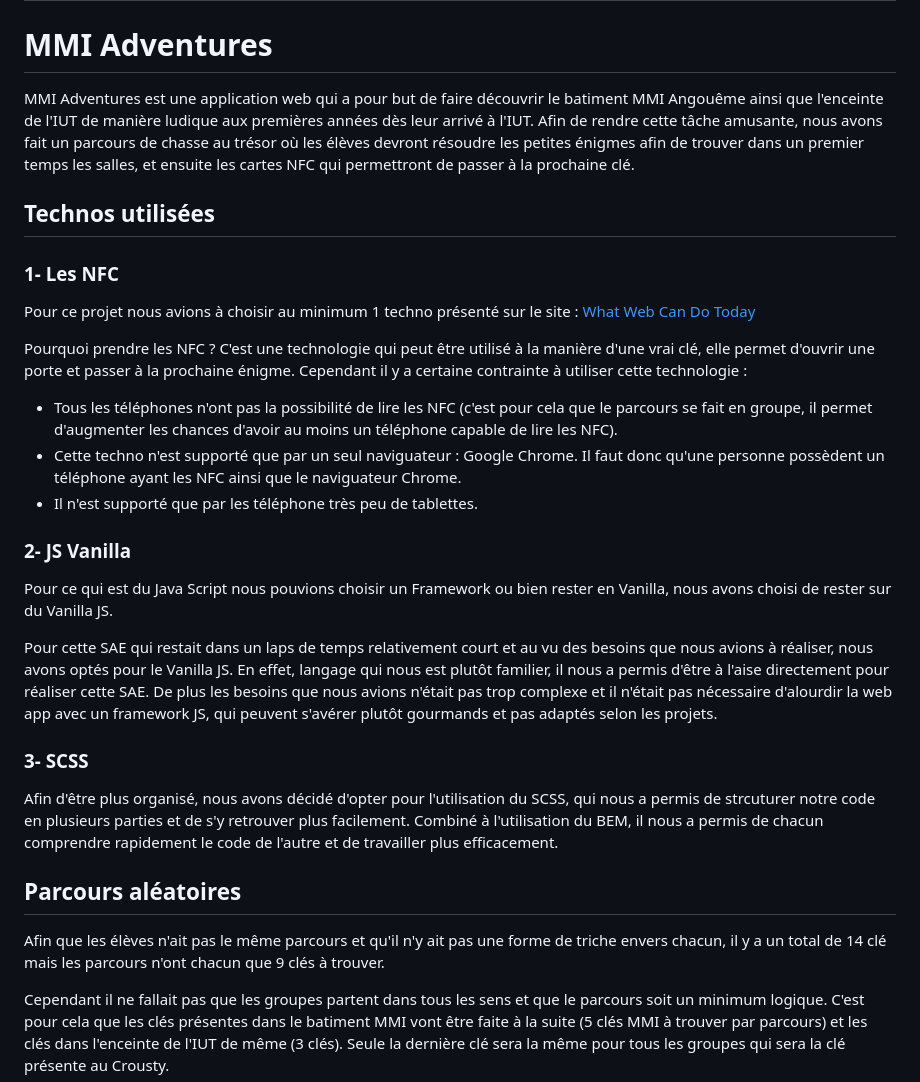
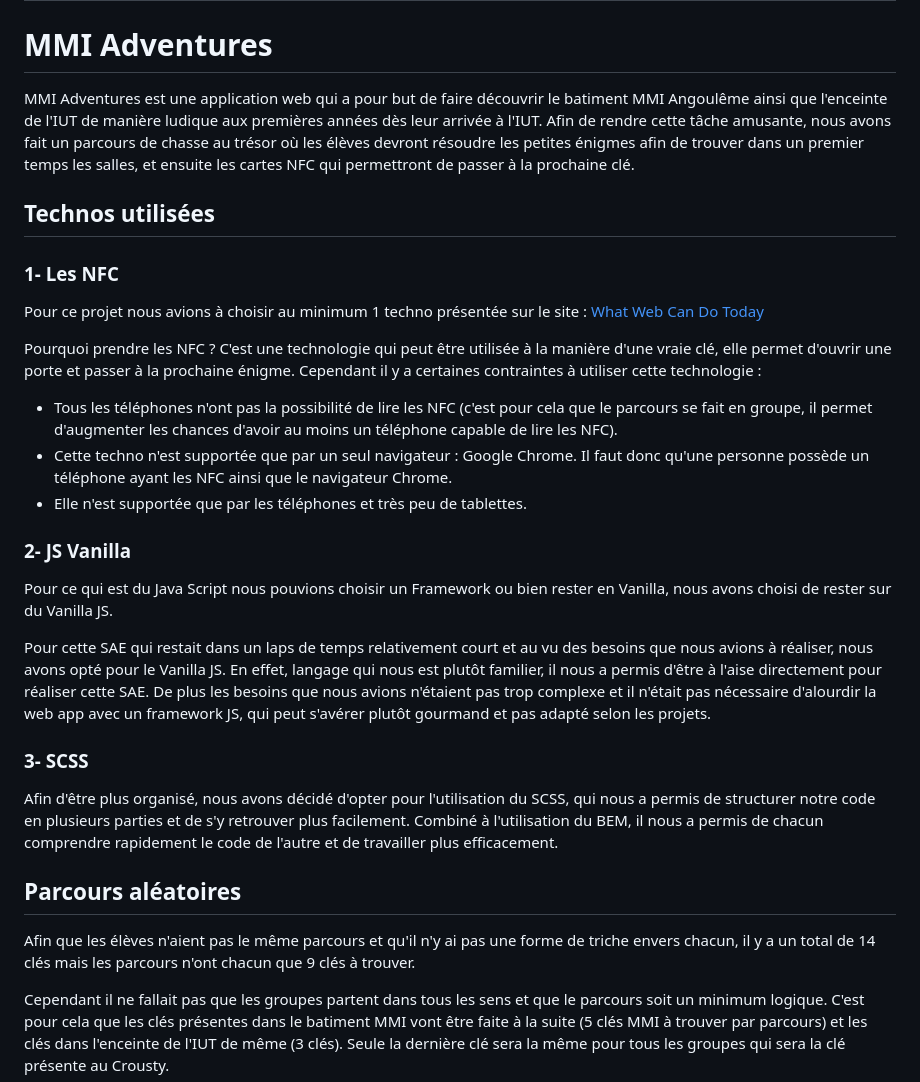
Before and after one commit to s00fy/mmi-adventures, a Markdown page: README.md, the part around the change. Rendered like a GitHub page.

```diff
--- a/README.md
+++ b/README.md
@@ -2,33 +2,33 @@
 
 # MMI Adventures
 
-MMI Adventures est une application web qui a pour but de faire découvrir le batiment MMI Angouême ainsi que l'enceinte de l'IUT de manière ludique aux premières années dès leur arrivé à l'IUT. Afin de rendre cette tâche amusante, nous avons fait un parcours de chasse au trésor où les élèves devront résoudre les petites énigmes afin de trouver dans un premier temps les salles, et ensuite les cartes NFC qui permettront de passer à la prochaine clé.
+MMI Adventures est une application web qui a pour but de faire découvrir le batiment MMI Angoulême ainsi que l'enceinte de l'IUT de manière ludique aux premières années dès leur arrivée à l'IUT. Afin de rendre cette tâche amusante, nous avons fait un parcours de chasse au trésor où les élèves devront résoudre les petites énigmes afin de trouver dans un premier temps les salles, et ensuite les cartes NFC qui permettront de passer à la prochaine clé.
 
 ## Technos utilisées
 
 ### 1- Les NFC
 
-Pour ce projet nous avions à choisir au minimum 1 techno présenté sur le site : [What Web Can Do Today](https://whatwebcando.today/)
+Pour ce projet nous avions à choisir au minimum 1 techno présentée sur le site : [What Web Can Do Today](https://whatwebcando.today/)
 
-Pourquoi prendre les NFC ? C'est une technologie qui peut être utilisé à la manière d'une vrai clé, elle permet d'ouvrir une porte et passer à la prochaine énigme. Cependant il y a certaine contrainte à utiliser cette technologie :
+Pourquoi prendre les NFC ? C'est une technologie qui peut être utilisée à la manière d'une vraie clé, elle permet d'ouvrir une porte et passer à la prochaine énigme. Cependant il y a certaines contraintes à utiliser cette technologie :
 
 - Tous les téléphones n'ont pas la possibilité de lire les NFC (c'est pour cela que le parcours se fait en groupe, il permet d'augmenter les chances d'avoir au moins un téléphone capable de lire les NFC).
-- Cette techno n'est supporté que par un seul naviguateur : Google Chrome. Il faut donc qu'une personne possèdent un téléphone ayant les NFC ainsi que le naviguateur Chrome.
-- Il n'est supporté que par les téléphone très peu de tablettes.
+- Cette techno n'est supportée que par un seul navigateur : Google Chrome. Il faut donc qu'une personne possède un téléphone ayant les NFC ainsi que le navigateur Chrome.
+- Elle n'est supportée que par les téléphones et très peu de tablettes.
 
 ### 2- JS Vanilla
 
 Pour ce qui est du Java Script nous pouvions choisir un Framework ou bien rester en Vanilla, nous avons choisi de rester sur du Vanilla JS.
 
-Pour cette SAE qui restait dans un laps de temps relativement court et au vu des besoins que nous avions à réaliser, nous avons optés pour le Vanilla JS. En effet, langage qui nous est plutôt familier, il nous a permis d'être à l'aise directement pour réaliser cette SAE. De plus les besoins que nous avions n'était pas trop complexe et il n'était pas nécessaire d'alourdir la web app avec un framework JS, qui peuvent s'avérer plutôt gourmands et pas adaptés selon les projets.
+Pour cette SAE qui restait dans un laps de temps relativement court et au vu des besoins que nous avions à réaliser, nous avons opté pour le Vanilla JS. En effet, langage qui nous est plutôt familier, il nous a permis d'être à l'aise directement pour réaliser cette SAE. De plus les besoins que nous avions n'étaient pas trop complexe et il n'était pas nécessaire d'alourdir la web app avec un framework JS, qui peut s'avérer plutôt gourmand et pas adapté selon les projets.
 
 ### 3- SCSS
 
-Afin d'être plus organisé, nous avons décidé d'opter pour l'utilisation du SCSS, qui nous a permis de strcuturer notre code en plusieurs parties et de s'y retrouver plus facilement. Combiné à l'utilisation du BEM, il nous a permis de chacun comprendre rapidement le code de l'autre et de travailler plus efficacement.
+Afin d'être plus organisé, nous avons décidé d'opter pour l'utilisation du SCSS, qui nous a permis de structurer notre code en plusieurs parties et de s'y retrouver plus facilement. Combiné à l'utilisation du BEM, il nous a permis de chacun comprendre rapidement le code de l'autre et de travailler plus efficacement.
 
 ## Parcours aléatoires
 
-Afin que les élèves n'ait pas le même parcours et qu'il n'y ait pas une forme de triche envers chacun, il y a un total de 14 clé mais les parcours n'ont chacun que 9 clés à trouver.
+Afin que les élèves n'aient pas le même parcours et qu'il n'y ai pas une forme de triche envers chacun, il y a un total de 14 clés mais les parcours n'ont chacun que 9 clés à trouver.
 
 Cependant il ne fallait pas que les groupes partent dans tous les sens et que le parcours soit un minimum logique. C'est pour cela que les clés présentes dans le batiment MMI vont être faite à la suite (5 clés MMI à trouver par parcours) et les clés dans l'enceinte de l'IUT de même (3 clés). Seule la dernière clé sera la même pour tous les groupes qui sera la clé présente au Crousty.
 
```
